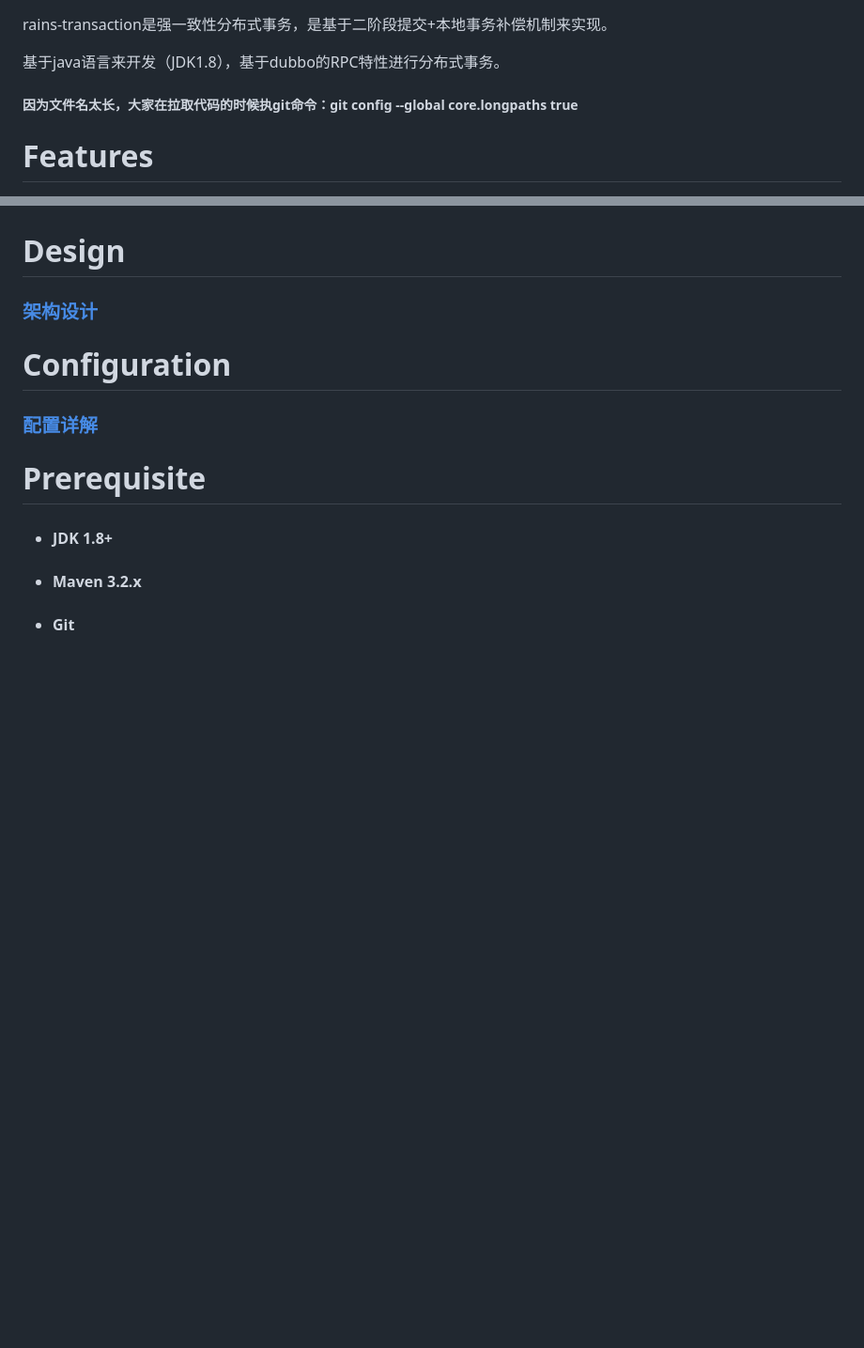
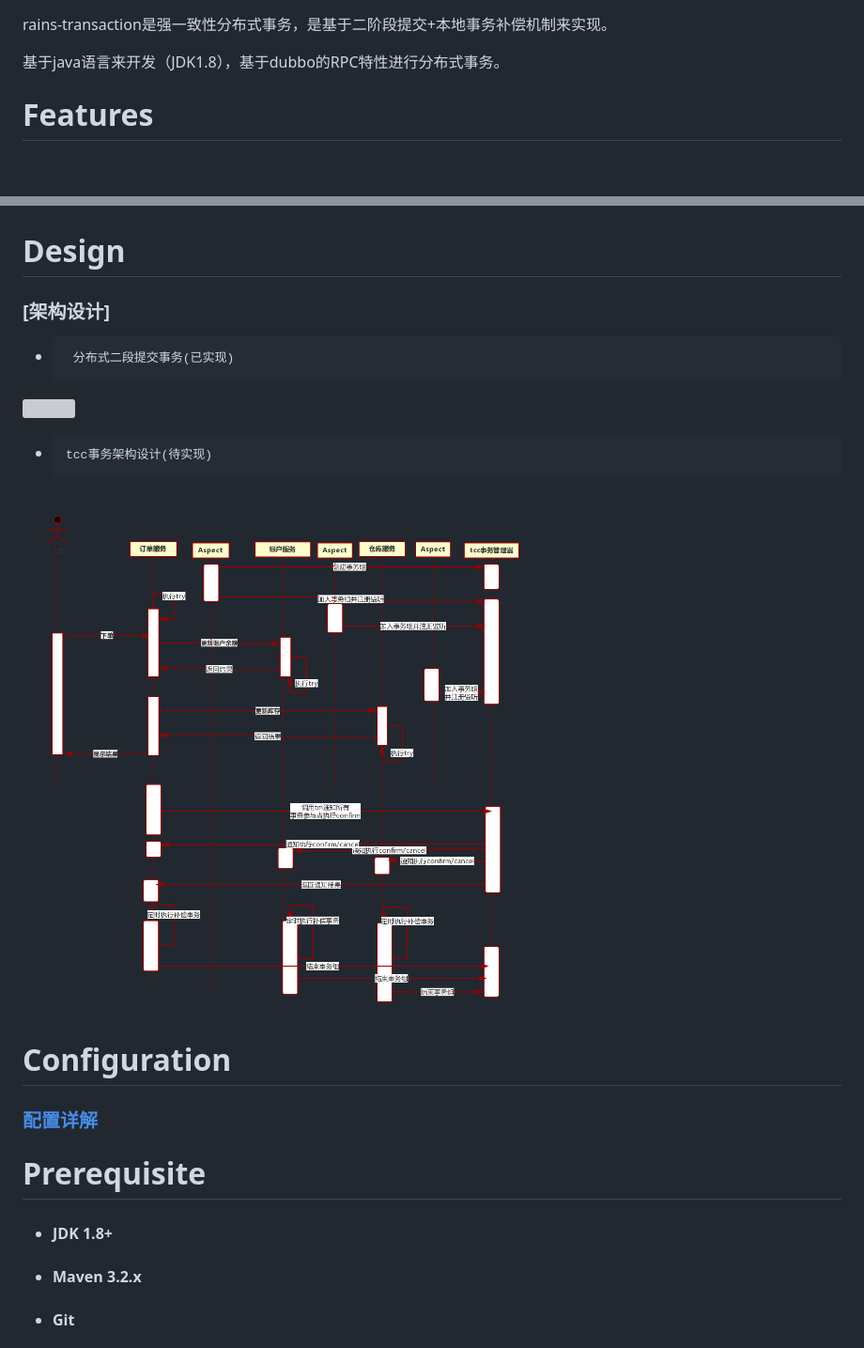
Before and after one commit to hugoDD/rains-transaction, a Markdown page: README.md, 2 parts joined by grey strips. Shown: that part at 94% size. Drawn GitHub-style; pictures changed too: doc/tcc.png (added); blank space fills up the shorter version; grey boxes are pictures that could not be loaded.

```diff
--- a/README.md
+++ b/README.md
@@ -4,8 +4,6 @@ rains-transaction
 rains-transaction是强一致性分布式事务，是基于二阶段提交+本地事务补偿机制来实现。
 
 基于java语言来开发（JDK1.8），基于dubbo的RPC特性进行分布式事务。
-
-#####  因为文件名太长，大家在拉取代码的时候执git命令：git config --global core.longpaths true
 
  # Features
 
@@ -44,7 +42,11 @@ rains-transaction是强一致性分布式事务，是基于二阶段提交+本
      * 本地事务序列化保存，支持java，hessian，kryo，protostuff
 ``
 # Design
- ### [架构设计](https://github.com/hugoDD/rains-transaction/wiki/design)
+ ### [架构设计]
+ *      分布式二段提交事务(已实现)
+ ![](./doc/two.svg)
+  *     tcc事务架构设计(待实现)
+ ![](./doc/tcc.png)
 
 #   Configuration
 
```
Also changed, not shown: 3 other files.
